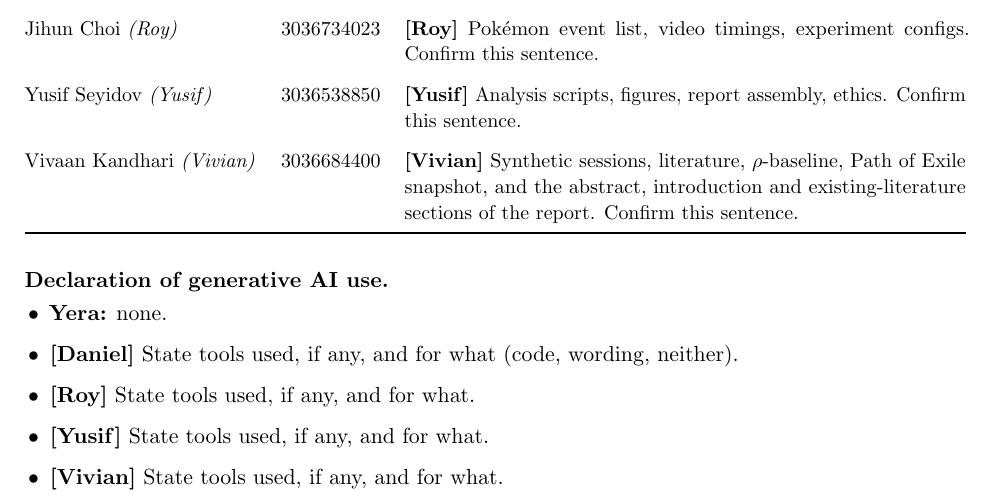
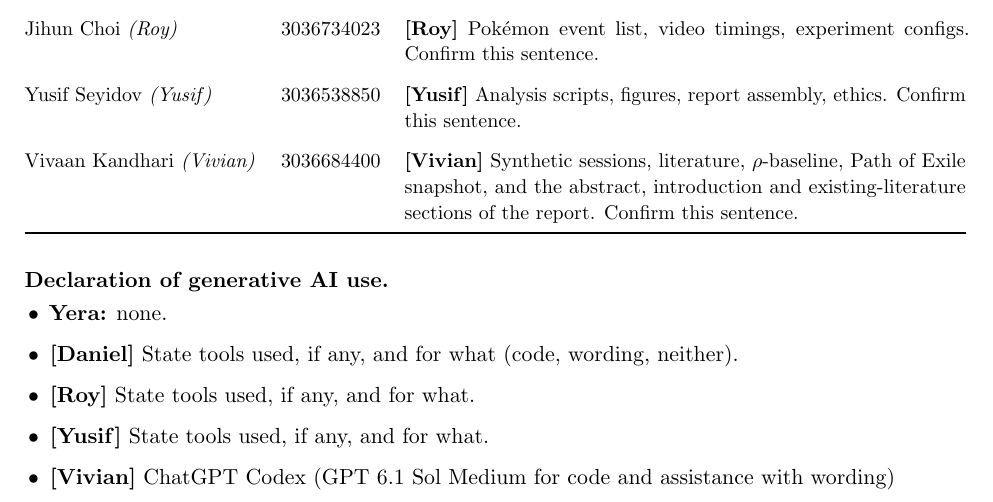
Before and after one commit to Yerasik/save-scumming, a LaTeX document (COMP1110_Final_Report.tex): part of page 15 of 15, cut so that both start at the same text. Compiled offline with pdfLaTeX.

Commit message:
Update COMP1110_Final_Report.tex

```diff
--- a/COMP1110_Final_Report.tex
+++ b/COMP1110_Final_Report.tex
@@ -561,7 +561,7 @@ Vivaan Kandhari \textit{(Vivian)}
 \item \textbf{[Daniel]} State tools used, if any, and for what (code, wording, neither).
 \item \textbf{[Roy]} State tools used, if any, and for what.
 \item \textbf{[Yusif]} State tools used, if any, and for what.
-\item \textbf{[Vivian]} State tools used, if any, and for what.
+\item \textbf{[Vivian]} ChatGPT Codex (GPT 6.1 Sol Medium for code and assistance with wording)
 \end{itemize}
 
 \end{document}
```
